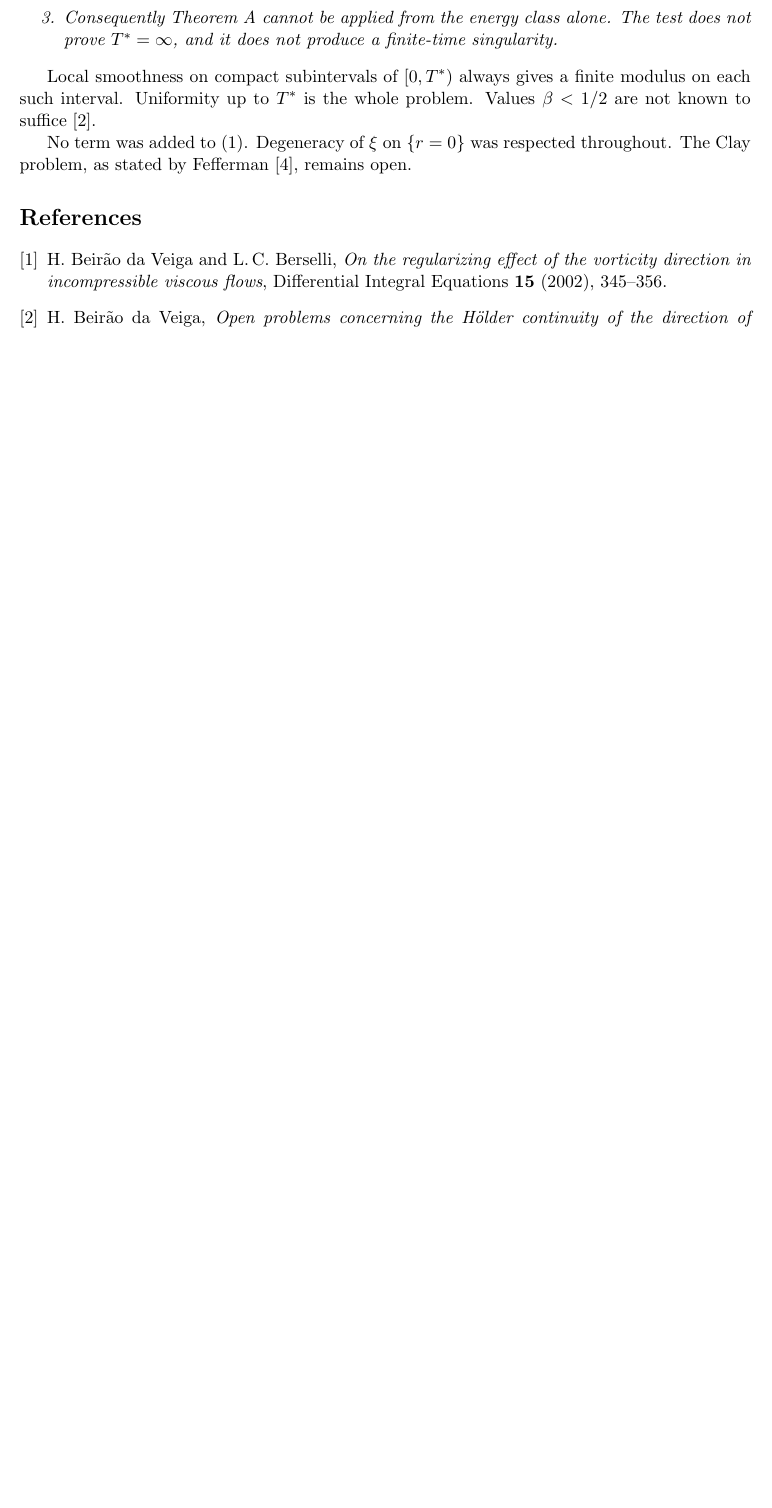
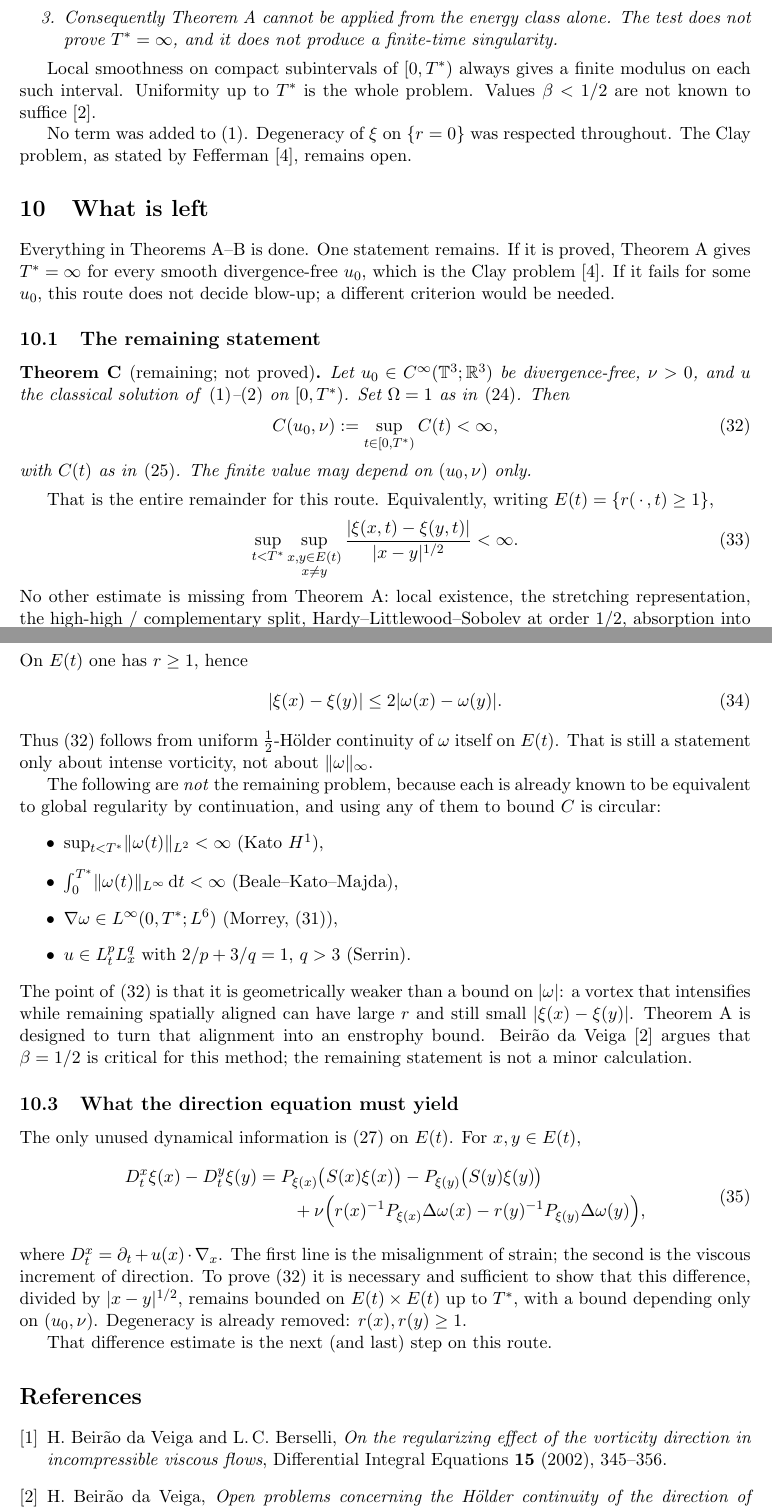
Before and after one commit to BenFrohman/NS_Millennium_Proof, a LaTeX paper (classical/DirectionHolder_BdVB.tex): part of page 7 of 7 before the commit and two parts of pages 7 and 8 of 8 after it, the two joined at a grey line, cut so that both start at the same text, the shorter picture padded with empty space. Compiled offline with pdfLaTeX.

Commit message:
Isolate the remaining estimate: uniform 1/2-Holder of xi on {|omega|>=1}
Theorem C is the only statement left on this route to Clay. Not proved.

```diff
--- a/classical/DirectionHolder_BdVB.tex
+++ b/classical/DirectionHolder_BdVB.tex
@@ -514,6 +514,101 @@ No term was added to~\eqref{eq:NS}. Degeneracy of \(\xi\) on \(\{r=0\}\)
 was respected throughout. The Clay problem, as stated by
 Fefferman~\cite{Fefferman2000}, remains open.
 
+\section{What is left}
+\label{sec:left}
+
+Everything in Theorems~\ref{thm:A}--\ref{thm:B} is done. One statement
+remains. If it is proved, Theorem~\ref{thm:A} gives \(T^*=\infty\) for
+every smooth divergence-free \(u_0\), which is the Clay problem
+\cite{Fefferman2000}. If it fails for some \(u_0\), this route does not
+decide blow-up; a different criterion would be needed.
+
+\subsection{The remaining statement}
+
+\begin{theorem}[remaining; not proved]
+\label{thm:C}
+Let \(u_0\in C^\infty(\T^3;\R^3)\) be divergence-free, \(\nu>0\), and
+\(u\) the classical solution of~\eqref{eq:NS}--\eqref{eq:div} on
+\([0,T^*)\). Set \(\Omega=1\) as in~\eqref{eq:Omega-construct}. Then
+\begin{equation}
+\label{eq:remaining}
+C(u_0,\nu)
+:=\sup_{t\in[0,T^*)}C(t)
+<\infty,
+\end{equation}
+with \(C(t)\) as in~\eqref{eq:C-running}. The finite value may depend
+on \((u_0,\nu)\) only.
+\end{theorem}
+
+That is the entire remainder for this route. Equivalently, writing
+\(E(t)=\{r(\,\cdot\,,t)\ge 1\}\),
+\begin{equation}
+\label{eq:remaining-pairs}
+\sup_{t<T^*}
+\sup_{\substack{x,y\in E(t)\\ x\neq y}}
+\frac{\abs{\xi(x,t)-\xi(y,t)}}{\abs{x-y}^{1/2}}
+<\infty.
+\end{equation}
+No other estimate is missing from Theorem~\ref{thm:A}: local existence,
+the stretching representation, the high-high / complementary split,
+Hardy--Littlewood--Sobolev at order \(1/2\), absorption into
+\(\nu\norm{\nabla\omega}_{L^2}^2\), Gronwall against the energy integral,
+and the \(H^1\) blow-up alternative are already closed.
+
+\subsection{A legitimate reduction, and two that are not}
+
+On \(E(t)\) one has \(r\ge 1\), hence
+\begin{equation}
+\label{eq:xi-by-omega}
+\abs{\xi(x)-\xi(y)}
+\le 2\abs{\omega(x)-\omega(y)}.
+\end{equation}
+Thus~\eqref{eq:remaining} follows from uniform \(\tfrac12\)-H\"older
+continuity of \(\omega\) itself on \(E(t)\). That is still a statement
+only about intense vorticity, not about \(\norm{\omega}_\infty\).
+
+The following are \emph{not} the remaining problem, because each is
+already known to be equivalent to global regularity by continuation, and
+using any of them to bound \(C\) is circular:
+\begin{itemize}
+\item \(\sup_{t<T^*}\norm{\omega(t)}_{L^2}<\infty\) (Kato \(H^1\)),
+\item \(\int_0^{T^*}\norm{\omega(t)}_{L^\infty}\,\dd t<\infty\)
+(Beale--Kato--Majda),
+\item \(\nabla\omega\in L^\infty(0,T^*;L^6)\) (Morrey,~\eqref{eq:morrey}),
+\item \(u\in L^p_t L^q_x\) with \(2/p+3/q=1\), \(q>3\) (Serrin).
+\end{itemize}
+The point of~\eqref{eq:remaining} is that it is geometrically weaker than
+a bound on \(\abs{\omega}\): a vortex that intensifies while remaining
+spatially aligned can have large \(r\) and still small
+\(\abs{\xi(x)-\xi(y)}\). Theorem~\ref{thm:A} is designed to turn that
+alignment into an enstrophy bound. Beir\~ao da Veiga~\cite{BdV2016}
+argues that \(\beta=1/2\) is critical for this method; the remaining
+statement is not a minor calculation.
+
+\subsection{What the direction equation must yield}
+
+The only unused dynamical information is~\eqref{eq:xi-evol} on \(E(t)\).
+For \(x,y\in E(t)\),
+\begin{equation}
+\label{eq:xi-diff}
+\begin{split}
+D_t^x\xi(x)-D_t^y\xi(y)
+&=P_{\xi(x)}\bigl(S(x)\xi(x)\bigr)
+-P_{\xi(y)}\bigl(S(y)\xi(y)\bigr)\\
+&\qquad
++\nu\Bigl(r(x)^{-1}P_{\xi(x)}\Delta\omega(x)
+-r(y)^{-1}P_{\xi(y)}\Delta\omega(y)\Bigr),
+\end{split}
+\end{equation}
+where \(D_t^x=\partial_t+u(x)\cdot\nabla_x\). The first line is the
+misalignment of strain; the second is the viscous increment of direction.
+To prove~\eqref{eq:remaining} it is necessary and sufficient to show that
+this difference, divided by \(\abs{x-y}^{1/2}\), remains bounded on
+\(E(t)\times E(t)\) up to \(T^*\), with a bound depending only on
+\((u_0,\nu)\). Degeneracy is already removed: \(r(x),r(y)\ge 1\).
+
+That difference estimate is the next (and last) step on this route.
+
 \begin{thebibliography}{9}
 \bibitem{BdVB2002}
 H.\ Beir\~ao da Veiga and L.\,C.\ Berselli,
```
Also changed, not shown: classical/DirectionHolder_BdVB.pdf, classical/README.md.
